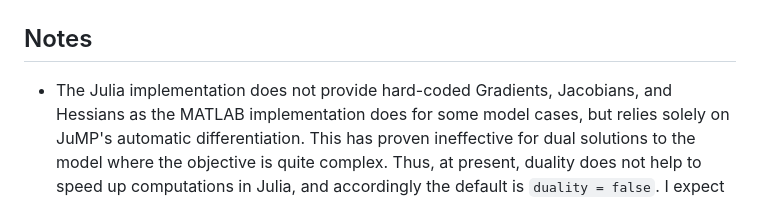
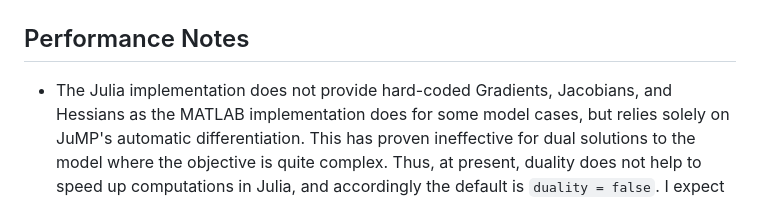
Before and after one commit to OptimalTransportNetworks/OptimalTransportNetworks.jl, a Markdown page: README.md, the part around the change. Drawn GitHub-style.

Commit message:
Rename section.

```diff
--- a/README.md
+++ b/README.md
@@ -23,7 +23,7 @@ This plot shows the optimal network after 200 iterations, keeping population fix
 
 ![](misc/figures/example04_solution.png)
 
-## Notes
+## Performance Notes
 
 * The Julia implementation does not provide hard-coded Gradients, Jacobians, and Hessians as the MATLAB implementation does for some model cases, but relies solely on JuMP's automatic differentiation. This has proven ineffective for dual solutions to the model where the objective is quite complex. Thus, at present, duality does not help to speed up computations in Julia, and accordingly the default is `duality = false`. I expect this to change in when [support for detecting nonlinear subexpressions](https://github.com/jump-dev/JuMP.jl/issues/3738) will be added to JuMP.
 
```
